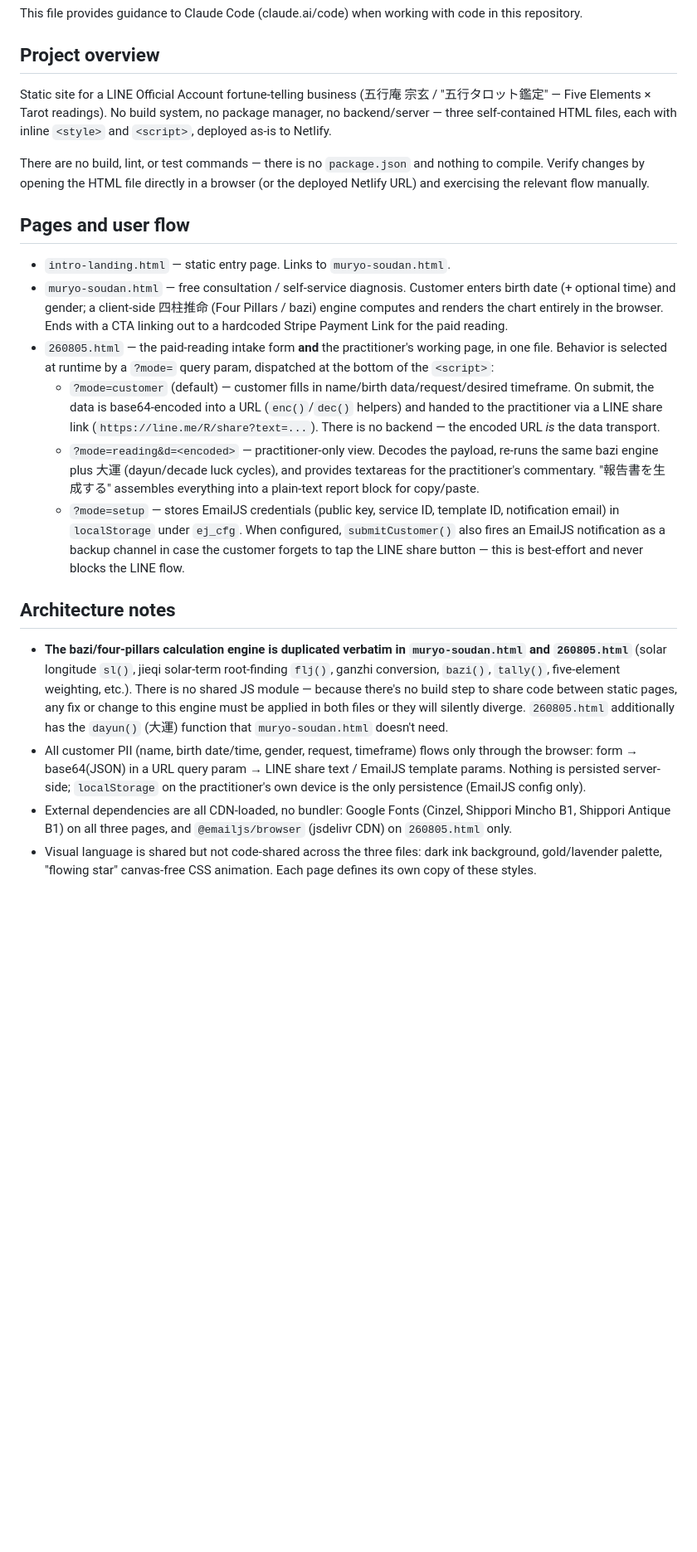
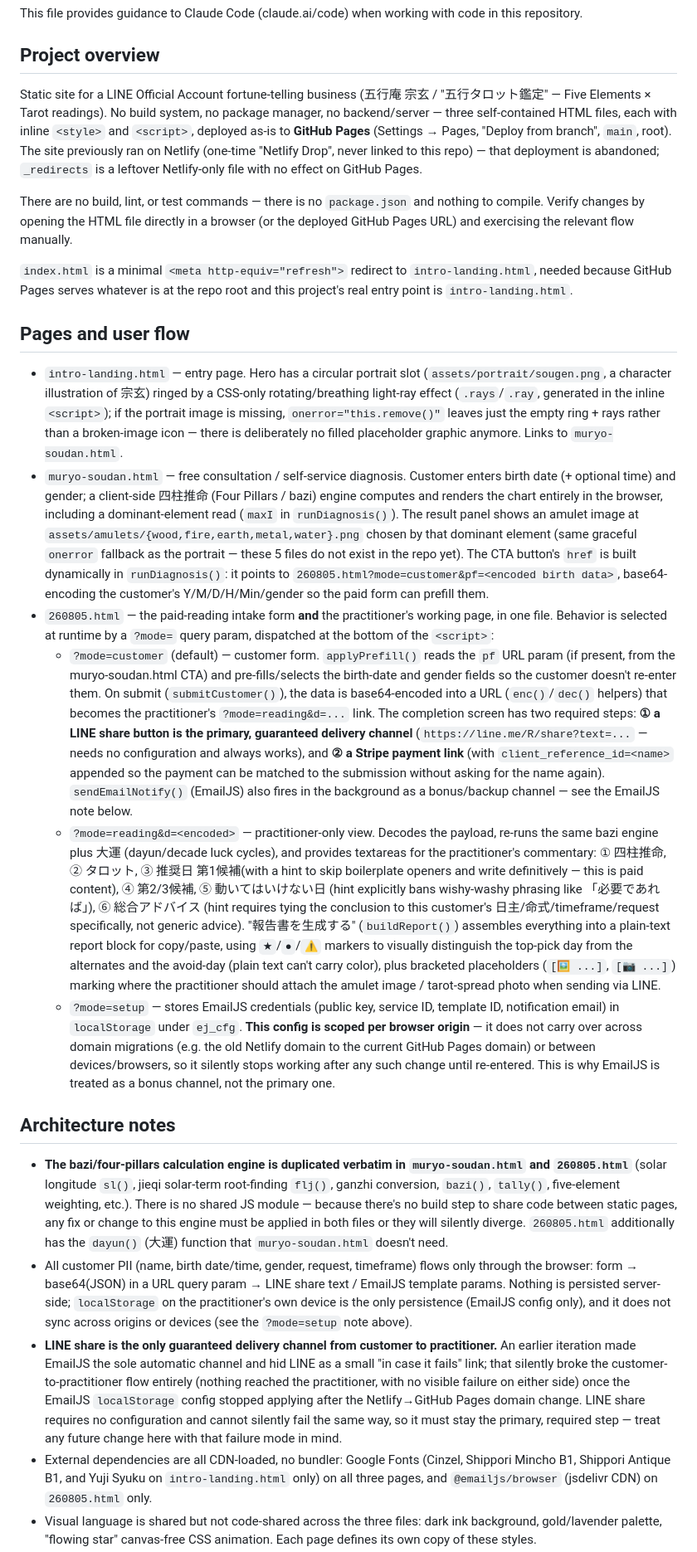
Before and after one commit to chronoedge37-cmyk/my-claude-kode-PJ, a Markdown page: CLAUDE.md, the part around one of its changes. Shown at 83% size. Drawn GitHub-style; blank space fills up the shorter version.

Commit message:
Update CLAUDE.md to reflect current architecture (GitHub Pages, prefill, LINE-primary flow, image assets)

```diff
--- a/CLAUDE.md
+++ b/CLAUDE.md
@@ -4,22 +4,25 @@ This file provides guidance to Claude Code (claude.ai/code) when working with co
 
 ## Project overview
 
-Static site for a LINE Official Account fortune-telling business (五行庵 宗玄 / "五行タロット鑑定" — Five Elements × Tarot readings). No build system, no package manager, no backend/server — three self-contained HTML files, each with inline `<style>` and `<script>`, deployed as-is to Netlify.
+Static site for a LINE Official Account fortune-telling business (五行庵 宗玄 / "五行タロット鑑定" — Five Elements × Tarot readings). No build system, no package manager, no backend/server — three self-contained HTML files, each with inline `<style>` and `<script>`, deployed as-is to **GitHub Pages** (Settings → Pages, "Deploy from branch", `main`, root). The site previously ran on Netlify (one-time "Netlify Drop", never linked to this repo) — that deployment is abandoned; `_redirects` is a leftover Netlify-only file with no effect on GitHub Pages.
 
-There are no build, lint, or test commands — there is no `package.json` and nothing to compile. Verify changes by opening the HTML file directly in a browser (or the deployed Netlify URL) and exercising the relevant flow manually.
+There are no build, lint, or test commands — there is no `package.json` and nothing to compile. Verify changes by opening the HTML file directly in a browser (or the deployed GitHub Pages URL) and exercising the relevant flow manually.
+
+`index.html` is a minimal `<meta http-equiv="refresh">` redirect to `intro-landing.html`, needed because GitHub Pages serves whatever is at the repo root and this project's real entry point is `intro-landing.html`.
 
 ## Pages and user flow
 
-- `intro-landing.html` — static entry page. Links to `muryo-soudan.html`.
-- `muryo-soudan.html` — free consultation / self-service diagnosis. Customer enters birth date (+ optional time) and gender; a client-side 四柱推命 (Four Pillars / bazi) engine computes and renders the chart entirely in the browser. Ends with a CTA linking out to a hardcoded Stripe Payment Link for the paid reading.
+- `intro-landing.html` — entry page. Hero has a circular portrait slot (`assets/portrait/sougen.png`, a character illustration of 宗玄) ringed by a CSS-only rotating/breathing light-ray effect (`.rays`/`.ray`, generated in the inline `<script>`); if the portrait image is missing, `onerror="this.remove()"` leaves just the empty ring + rays rather than a broken-image icon — there is deliberately no filled placeholder graphic anymore. Links to `muryo-soudan.html`.
+- `muryo-soudan.html` — free consultation / self-service diagnosis. Customer enters birth date (+ optional time) and gender; a client-side 四柱推命 (Four Pillars / bazi) engine computes and renders the chart entirely in the browser, including a dominant-element read (`maxI` in `runDiagnosis()`). The result panel shows an amulet image at `assets/amulets/{wood,fire,earth,metal,water}.png` chosen by that dominant element (same graceful `onerror` fallback as the portrait — these 5 files do not exist in the repo yet). The CTA button's `href` is built dynamically in `runDiagnosis()`: it points to `260805.html?mode=customer&pf=<encoded birth data>`, base64-encoding the customer's Y/M/D/H/Min/gender so the paid form can prefill them.
 - `260805.html` — the paid-reading intake form **and** the practitioner's working page, in one file. Behavior is selected at runtime by a `?mode=` query param, dispatched at the bottom of the `<script>`:
-  - `?mode=customer` (default) — customer fills in name/birth data/request/desired timeframe. On submit, the data is base64-encoded into a URL (`enc()`/`dec()` helpers) and handed to the practitioner via a LINE share link (`https://line.me/R/share?text=...`). There is no backend — the encoded URL *is* the data transport.
-  - `?mode=reading&d=<encoded>` — practitioner-only view. Decodes the payload, re-runs the same bazi engine plus 大運 (dayun/decade luck cycles), and provides textareas for the practitioner's commentary. "報告書を生成する" assembles everything into a plain-text report block for copy/paste.
-  - `?mode=setup` — stores EmailJS credentials (public key, service ID, template ID, notification email) in `localStorage` under `ej_cfg`. When configured, `submitCustomer()` also fires an EmailJS notification as a backup channel in case the customer forgets to tap the LINE share button — this is best-effort and never blocks the LINE flow.
+  - `?mode=customer` (default) — customer form. `applyPrefill()` reads the `pf` URL param (if present, from the muryo-soudan.html CTA) and pre-fills/selects the birth-date and gender fields so the customer doesn't re-enter them. On submit (`submitCustomer()`), the data is base64-encoded into a URL (`enc()`/`dec()` helpers) that becomes the practitioner's `?mode=reading&d=...` link. The completion screen has two required steps: **① a LINE share button is the primary, guaranteed delivery channel** (`https://line.me/R/share?text=...` — needs no configuration and always works), and **② a Stripe payment link** (with `client_reference_id=<name>` appended so the payment can be matched to the submission without asking for the name again). `sendEmailNotify()` (EmailJS) also fires in the background as a bonus/backup channel — see the EmailJS note below.
+  - `?mode=reading&d=<encoded>` — practitioner-only view. Decodes the payload, re-runs the same bazi engine plus 大運 (dayun/decade luck cycles), and provides textareas for the practitioner's commentary: ① 四柱推命, ② タロット, ③ 推奨日 第1候補(with a hint to skip boilerplate openers and write definitively — this is paid content), ④ 第2/3候補, ⑤ 動いてはいけない日 (hint explicitly bans wishy-washy phrasing like 「必要であれば」), ⑥ 総合アドバイス (hint requires tying the conclusion to this customer's 日主/命式/timeframe/request specifically, not generic advice). "報告書を生成する" (`buildReport()`) assembles everything into a plain-text report block for copy/paste, using `★`/`●`/`⚠️` markers to visually distinguish the top-pick day from the alternates and the avoid-day (plain text can't carry color), plus bracketed placeholders (`[🖼 ...]`, `[📷 ...]`) marking where the practitioner should attach the amulet image / tarot-spread photo when sending via LINE.
+  - `?mode=setup` — stores EmailJS credentials (public key, service ID, template ID, notification email) in `localStorage` under `ej_cfg`. **This config is scoped per browser origin** — it does not carry over across domain migrations (e.g. the old Netlify domain to the current GitHub Pages domain) or between devices/browsers, so it silently stops working after any such change until re-entered. This is why EmailJS is treated as a bonus channel, not the primary one.
 
 ## Architecture notes
 
 - **The bazi/four-pillars calculation engine is duplicated verbatim in `muryo-soudan.html` and `260805.html`** (solar longitude `sl()`, jieqi solar-term root-finding `flj()`, ganzhi conversion, `bazi()`, `tally()`, five-element weighting, etc.). There is no shared JS module — because there's no build step to share code between static pages, any fix or change to this engine must be applied in both files or they will silently diverge. `260805.html` additionally has the `dayun()` (大運) function that `muryo-soudan.html` doesn't need.
-- All customer PII (name, birth date/time, gender, request, timeframe) flows only through the browser: form → base64(JSON) in a URL query param → LINE share text / EmailJS template params. Nothing is persisted server-side; `localStorage` on the practitioner's own device is the only persistence (EmailJS config only).
-- External dependencies are all CDN-loaded, no bundler: Google Fonts (Cinzel, Shippori Mincho B1, Shippori Antique B1) on all three pages, and `@emailjs/browser` (jsdelivr CDN) on `260805.html` only.
+- All customer PII (name, birth date/time, gender, request, timeframe) flows only through the browser: form → base64(JSON) in a URL query param → LINE share text / EmailJS template params. Nothing is persisted server-side; `localStorage` on the practitioner's own device is the only persistence (EmailJS config only), and it does not sync across origins or devices (see the `?mode=setup` note above).
+- **LINE share is the only guaranteed delivery channel from customer to practitioner.** An earlier iteration made EmailJS the sole automatic channel and hid LINE as a small "in case it fails" link; that silently broke the customer-to-practitioner flow entirely (nothing reached the practitioner, with no visible failure on either side) once the EmailJS `localStorage` config stopped applying after the Netlify→GitHub Pages domain change. LINE share requires no configuration and cannot silently fail the same way, so it must stay the primary, required step — treat any future change here with that failure mode in mind.
+- External dependencies are all CDN-loaded, no bundler: Google Fonts (Cinzel, Shippori Mincho B1, Shippori Antique B1, and Yuji Syuku on `intro-landing.html` only) on all three pages, and `@emailjs/browser` (jsdelivr CDN) on `260805.html` only.
 - Visual language is shared but not code-shared across the three files: dark ink background, gold/lavender palette, "flowing star" canvas-free CSS animation. Each page defines its own copy of these styles.
```
Also changed, not shown: other parts of CLAUDE.md (+1 -0 lines).
